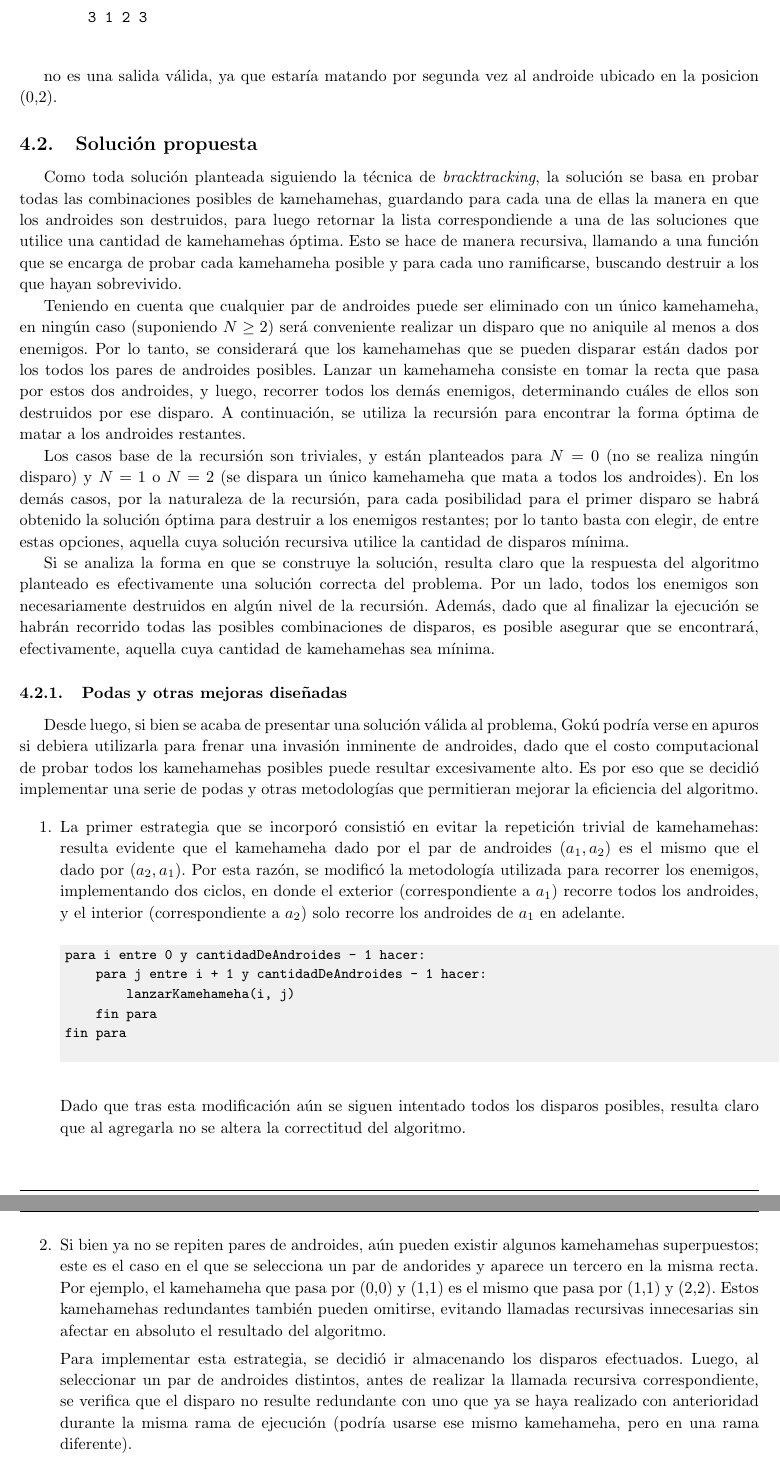
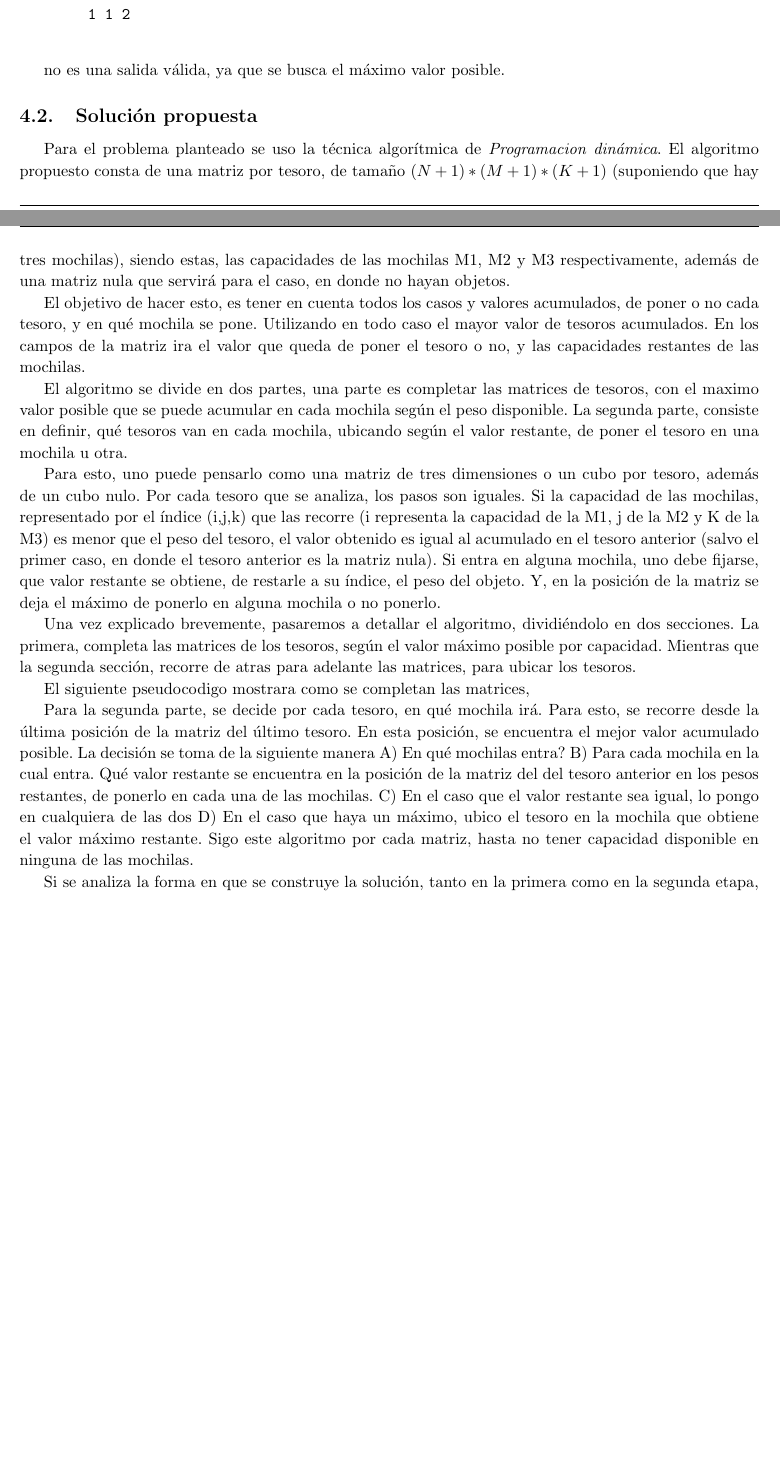
Before and after one commit to kevinfra/Algo3-tp1, a LaTeX document (latex/informe.tex, which reads latex/ej3.tex): two parts of pages 21 and 22 of 32 before the commit and two parts of pages 20 and 21 of 30 after it, joined at a grey line, cut so that both start at the same text, the shorter picture padded with empty space. Compiled offline with pdfLaTeX.

Commit message:
Empezando informe ej3

```diff
--- a/latex/ej3.tex
+++ b/latex/ej3.tex
@@ -39,42 +35,68 @@
         \begin{verbatim}
-        2
-        3 3 4 5
-        3 1 2 3
+        3
+        1 3 1
+        1 1 2
         \end{verbatim}
 
-        no es una salida válida, ya que estaría matando por segunda vez al androide ubicado en la posicion (0,2).
+        no es una salida válida, ya que se busca el máximo valor posible.
 
     % 2. Explicar de forma clara, sencilla, estructurada y concisa, las ideas desarrolladas para la resolución del problema. Utilizar pseudocódigo y lenguaje coloquial (no código fuente). Justificar por qué el procedimiento resuelve efectivamente el problema.
     \subsection{Solución propuesta}
+    Para el problema planteado se uso la técnica algorítmica de \emph{Programacion dinámica}. El algoritmo propuesto consta de una matriz por tesoro, de tamaño $(N+1)*(M+1)*(K+1)$ (suponiendo que hay tres mochilas), siendo estas, las capacidades de las mochilas M1, M2 y M3 respectivamente, además de una matriz nula que servirá para el caso, en donde no hayan objetos. \par
+    El objetivo de hacer esto, es tener en cuenta todos los casos y valores acumulados, de poner o no cada tesoro, y en qué mochila se pone. Utilizando en todo caso el mayor valor de tesoros acumulados. En los campos de la matriz ira el valor que queda de poner el tesoro o no, y las capacidades restantes de las mochilas. \par
+    El algoritmo se divide en dos partes, una parte es completar las matrices de tesoros, con el maximo valor posible que se puede acumular en cada mochila según el peso disponible. La segunda parte, consiste en definir, qué tesoros van en cada mochila, ubicando según el valor restante, de poner el tesoro en una mochila u otra.
 
-    Como toda solución planteada siguiendo la técnica de \emph{bracktracking}, la solución se basa en probar todas las combinaciones posibles de kamehamehas, guardando para cada una de ellas la manera en que los androides son destruidos, para luego retornar la lista correspondiende a una de las soluciones que utilice una cantidad de kamehamehas óptima. Esto se hace de manera recursiva, llamando a una función que se encarga de probar cada kamehameha posible y para cada uno ramificarse, buscando destruir a los que hayan sobrevivido.
+    Para esto, uno puede pensarlo como una matriz de tres dimensiones o un cubo por tesoro, además de un cubo nulo. Por cada tesoro que se analiza, los pasos son iguales. Si la capacidad de las mochilas, representado por el índice (i,j,k) que las recorre (i representa la capacidad de la M1, j de la M2 y K de la M3) es menor que el peso del tesoro, el valor obtenido es igual al acumulado en el tesoro anterior (salvo el primer caso, en donde el tesoro anterior es la matriz nula). Si entra en alguna mochila, uno debe fijarse, que valor restante se obtiene, de restarle a su índice, el peso del objeto. Y, en la posición de la matriz se deja el máximo de ponerlo en alguna mochila o no ponerlo.\par
 
-    Teniendo en cuenta que cualquier par de androides puede ser eliminado con un único kamehameha, en ningún caso (suponiendo $N \geq 2$) será conveniente realizar un disparo que no aniquile al menos a dos enemigos. Por lo tanto, se considerará que los kamehamehas que se pueden disparar están dados por los todos los pares de androides posibles. Lanzar un kamehameha consiste en tomar la recta que pasa por estos dos androides, y luego, recorrer todos los demás enemigos, determinando cuáles de ellos son destruidos por ese disparo. A continuación, se utiliza la recursión para encontrar la forma óptima de matar a los androides restantes.
+    Una vez explicado brevemente, pasaremos a detallar el algoritmo, dividiéndolo en dos secciones. La primera, completa las matrices de los tesoros, según el valor máximo posible por capacidad. Mientras que la segunda sección, recorre de atras para adelante las matrices, para ubicar los tesoros.\par
 
-    Los casos base de la recursión son triviales, y están planteados para $N = 0$ (no se realiza ningún disparo) y $N =1$ o $N = 2$ (se dispara un único kamehameha que mata a todos los androides). En los demás casos, por la naturaleza de la recursión, para cada posibilidad para el primer disparo se habrá obtenido la solución óptima para destruir a los enemigos restantes; por lo tanto basta con elegir, de entre estas opciones, aquella cuya solución recursiva utilice la cantidad de disparos mínima.
+    El siguiente pseudocodigo mostrara como se completan las matrices,
+    %FALTA QUE EL PSEUDOCODIGO SE VEA LINDO
+	%  cuboMagico = Inicializo un vector de matrices de Int
 
-    Si se analiza la forma en que se construye la solución, resulta claro que la respuesta del algoritmo planteado es efectivamente una solución correcta del problema. Por un lado, todos los enemigos son necesariamente destruidos en algún nivel de la recursión. Además, dado que al finalizar la ejecución se habrán recorrido todas las posibles combinaciones de disparos, es posible asegurar que se encontrará, efectivamente, aquella cuya cantidad de kamehamehas sea mínima.
+	%  Inicializo cantTesoros+1 matrices de (N + 1)*(M + 1)*(K +1) y las guardo en el vector cuboMagico.
+	%  //N, M y K capacidades de las mochilas.
 
-    \subsubsection{Podas y otras mejoras diseñadas}
+	% for(iTesoroActual= 0...cuboMagico.size()) do
+	% 	//Recorro todas las matrices de tesoros
+	%  	iTesoro = El indice a la matriz del tesoro anterior.
+	%  	valorTesoro = tesoroValor[iTesoroActual]
+	%  	pesoTesoro = tesoroPeso[iTesoroActual]
+	%  	valorNingunaMochila = 0; //Me guardo el valor por si no entra en ninguna mochila
 
-    Desde luego, si bien se acaba de presentar una solución válida al problema, Gokú podría verse en apuros si debiera utilizarla para frenar una invasión inminente de androides, dado que el costo computacional de probar todos los kamehamehas posibles puede resultar excesivamente alto. Es por eso que se decidió implementar una serie de podas y otras metodologías que permitieran mejorar la eficiencia del algoritmo.
+	%  	for(iMochila1 = 0 .. N + 1) do
+	% 		for(iMochila2 = 0 .. M + 1) do
+	%  			for(iMochila3 = 0 .. N + 1) do
 
-    \begin{enumerate}
-        \item La primer estrategia que se incorporó consistió en evitar la repetición trivial de kamehamehas: resulta evidente que el kamehameha dado por el par de androides $(a_1, a_2)$ es el mismo que el dado por $(a_2, a_1)$. Por esta razón, se modificó la metodología utilizada para recorrer los enemigos, implementando dos ciclos, en donde el exterior (correspondiente a $a_1$) recorre todos los androides, y el interior (correspondiente a $a_2$) solo recorre los androides de $a_1$ en adelante.
+	%  				if(pesoTesoro entra en alguna mochila) do
+	%  					if(pesoTesoro entra en mochila M_{1})
+	%  						valorMochila1 = valorTesoro + cuboMagico[iTesoro][iMochila1-pesoTesoro][iMochila2][iMochila3];
+	%  						//Valor de la matriz del tesoro anterior.
+	%  					endif
+	%  					if(pesoTesoro entra en mochila M_{2})
+	%  						valorMochila2 = valorTesoro +  cuboMagico[iTesoro][iMochila1][iMochila2 - pesoTesoro][iMochila3];
+	%  						//Valor de la matriz del tesoro anterior.
+	%  					endif
+	%  					if(pesoTesoro entra en mochila M_{3})
+	%  						valorMochila3 = valorTesoro + cuboMagico[iTesoro][iMochila1][iMochila2][iMochila3 - pesoTesoro];
+	%  						//Valor de la matriz del tesoro anterior.
+	%  					endif
+	%  				cuboMagico[iTesoro][iMochila1][iMochila2][iMochila3] = max(valorNingunaMochila, valorMochila1, valorMochila2, valorMochila3);
+	%  				//Me quedo con el maximo de ponerlo en alguna mochila o no ponerlo.
+	%  				iTesoro ++ //Avanzo el indice al tesoro anterior.
+	%  			end
+	%  		end
+	%  	end
 
-        \begin{codesnippet}
-        \begin{verbatim}
-para i entre 0 y cantidadDeAndroides - 1 hacer:
-    para j entre i + 1 y cantidadDeAndroides - 1 hacer:
-        lanzarKamehameha(i, j)
-    fin para
-fin para
-        \end{verbatim}
-        \end{codesnippet}
 
-        Dado que tras esta modificación aún se siguen intentado todos los disparos posibles, resulta claro que al agregarla no se altera la correctitud del algoritmo.
 
-        \item Si bien ya no se repiten pares de androides, aún pueden existir algunos kamehamehas superpuestos; este es el caso en el que se selecciona un par de andorides y aparece un tercero en la misma recta. Por ejemplo, el kamehameha que pasa por (0,0) y (1,1) es el mismo que pasa por (1,1) y (2,2). Estos kamehamehas redundantes también pueden omitirse, evitando llamadas recursivas innecesarias sin afectar en absoluto el resultado del algoritmo.
+	Para la segunda parte, se decide por cada tesoro, en qué mochila irá. Para esto, se recorre desde la última posición de la matriz del último tesoro. En esta posición, se encuentra el mejor valor acumulado posible. La decisión se toma de la siguiente manera
+		%Listita:
+		 A) En qué mochilas entra?
+		 B) Para cada mochila en la cual entra. Qué valor restante se encuentra en la posición de la matriz del del tesoro anterior en los pesos restantes, de ponerlo en cada una de las mochilas.
+		 C) En el caso que el valor restante sea igual, lo pongo en cualquiera de las dos
+		 D) En el caso que haya un máximo, ubico el tesoro en la mochila que obtiene el valor máximo restante.
+	Sigo este algoritmo por cada matriz, hasta no tener capacidad disponible en ninguna de las mochilas.
 
-        Para implementar esta estrategia, se decidió ir almacenando los disparos efectuados. Luego, al seleccionar un par de androides distintos, antes de realizar la llamada recursiva correspondiente, se verifica que el disparo no resulte redundante con uno que ya se haya realizado con anterioridad durante la misma rama de ejecución (podría usarse ese mismo kamehameha, pero en una rama diferente).
+	Si se analiza la forma en que se construye la solución, tanto en la primera como en la segunda etapa, se tienen en cuenta cuál es el valor máximo posible acumulado, de ubicar los tesoros. Es por esto que el resultado, siempre dará la suma máxima posible.
 
@@ -86 +103,0 @@ bool repetido = falso;
-para i entre 0 y cantidadDeKamehamehasProbados
@@ -97 +103,0 @@ fin si
-        \end{codesnippet}
@@ -115 +103,0 @@ bool resolverKamehamehaRecursivo(vector<int> enemigos, vector<vector<int>> soluc
-        para i entre 0 y cantidadDeKamehamehas
```
Also changed, not shown: latex/ej3.tex (97 more changed lines), 1 other file.
